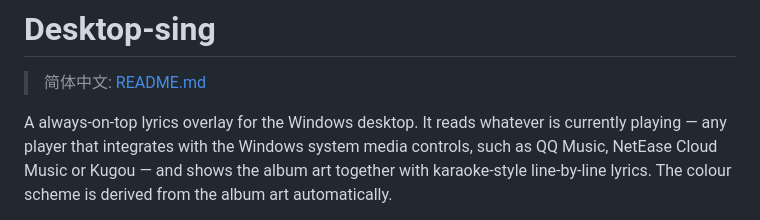
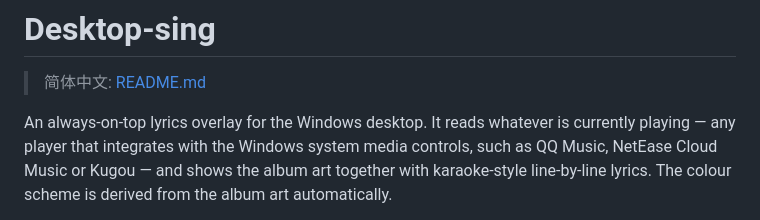
Before and after one commit to xiaohao8/Desktop-sing, a Markdown page: README.en.md, the part around the change. Rendered like a GitHub page.

Commit message:
docs: 修正 README.en.md 首句冠词（A always → An always）

```diff
--- a/README.en.md
+++ b/README.en.md
@@ -2,7 +2,7 @@
 
 > 简体中文: [README.md](README.md)
 
-A always-on-top lyrics overlay for the Windows desktop. It reads whatever is currently playing —
+An always-on-top lyrics overlay for the Windows desktop. It reads whatever is currently playing —
 any player that integrates with the Windows system media controls, such as QQ Music, NetEase Cloud
 Music or Kugou — and shows the album art together with karaoke-style line-by-line lyrics. The colour
 scheme is derived from the album art automatically.
```
